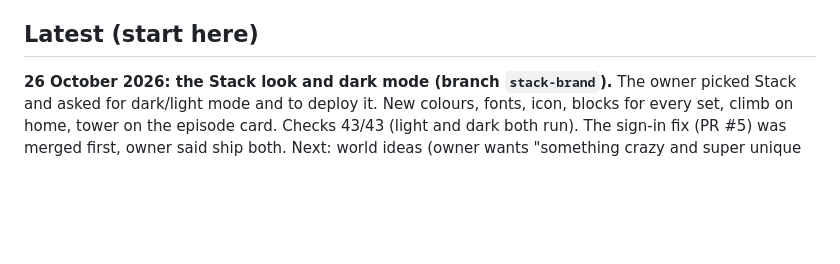
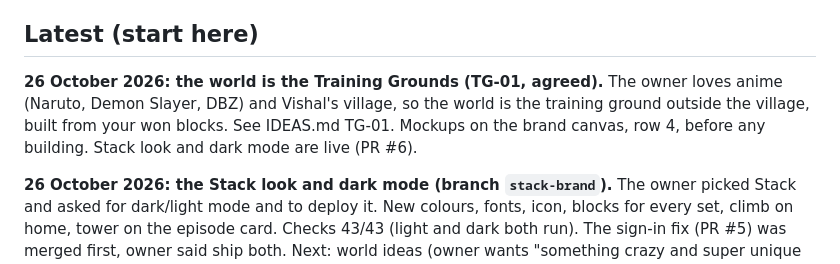
Before and after one commit to yash161101/training-arc, a Markdown page: AGENTS.md, the part around the change. Rendered like a GitHub page; blank space fills up the shorter version.

```diff
--- a/AGENTS.md
+++ b/AGENTS.md
@@ -126,6 +126,11 @@ Edit `AGENTS.md`; never replace the link with a copy.
 
 ## Latest (start here)
 
+**26 October 2026: the world is the Training Grounds (TG-01, agreed).** The owner loves anime
+(Naruto, Demon Slayer, DBZ) and Vishal's village, so the world is the training ground outside the
+village, built from your won blocks. See IDEAS.md TG-01. Mockups on the brand canvas, row 4,
+before any building. Stack look and dark mode are live (PR #6).
+
 **26 October 2026: the Stack look and dark mode (branch `stack-brand`).** The owner picked Stack
 and asked for dark/light mode and to deploy it. New colours, fonts, icon, blocks for every set,
 climb on home, tower on the episode card. Checks 43/43 (light and dark both run). The sign-in fix
```
Also changed, not shown: IDEAS.md (+2 -0 lines).
